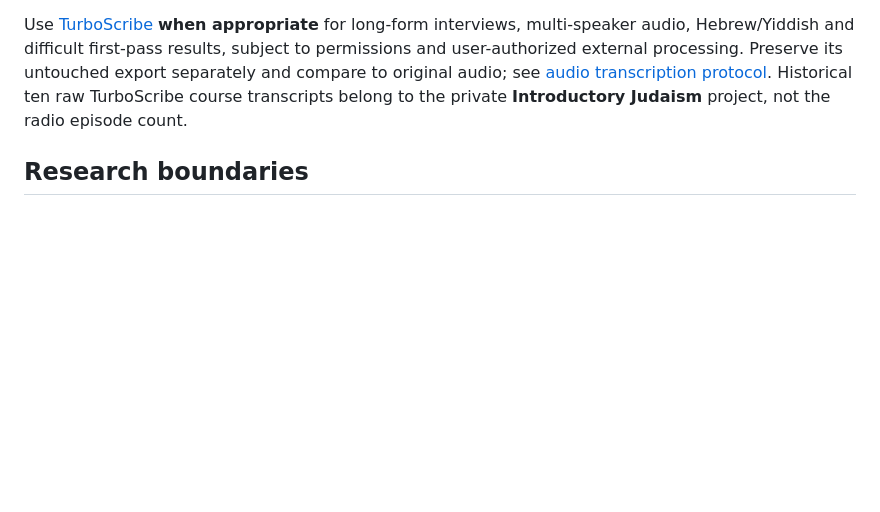
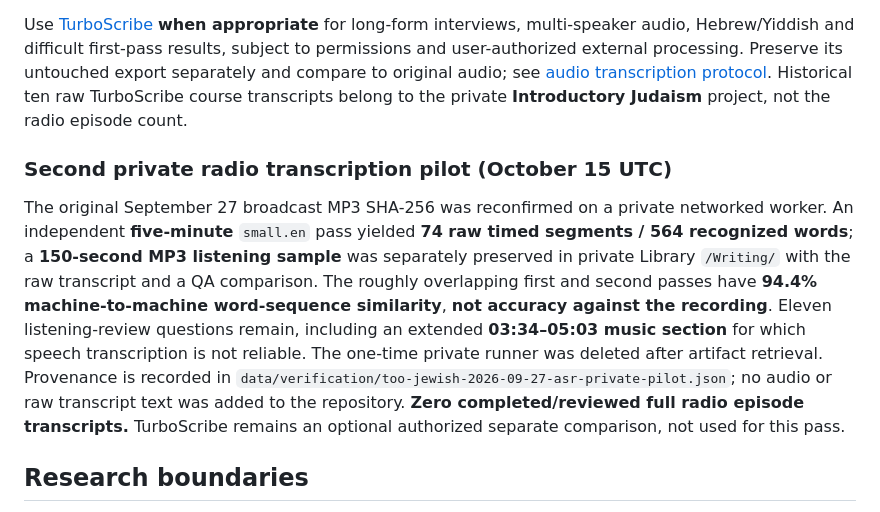
Before and after one commit to SophiaKorb/sam-Cohons-knowledge-atlas, a Markdown page: README.md, the part around the change. Rendered like a GitHub page; blank space fills up the shorter version.

Commit message:
Document second private ASR sample and manual review boundary

```diff
--- a/README.md
+++ b/README.md
@@ -90,6 +90,9 @@ A genuine **150-second** September 27, 2026 show segment was decoded and transcr
 
 Use [TurboScribe](https://turboscribe.com/) **when appropriate** for long-form interviews, multi-speaker audio, Hebrew/Yiddish and difficult first-pass results, subject to permissions and user-authorized external processing. Preserve its untouched export separately and compare to original audio; see [audio transcription protocol](docs/audio-transcription-workflow.md). Historical ten raw TurboScribe course transcripts belong to the private **Introductory Judaism** project, not the radio episode count.
 
+### Second private radio transcription pilot (October 15 UTC)
+The original September 27 broadcast MP3 SHA-256 was reconfirmed on a private networked worker. An independent **five-minute** `small.en` pass yielded **74 raw timed segments / 564 recognized words**; a **150-second MP3 listening sample** was separately preserved in private Library `/Writing/` with the raw transcript and a QA comparison. The roughly overlapping first and second passes have **94.4% machine-to-machine word-sequence similarity**, **not accuracy against the recording**. Eleven listening-review questions remain, including an extended **03:34–05:03 music section** for which speech transcription is not reliable. The one-time private runner was deleted after artifact retrieval. Provenance is recorded in `data/verification/too-jewish-2026-09-27-asr-private-pilot.json`; no audio or raw transcript text was added to the repository. **Zero completed/reviewed full radio episode transcripts.** TurboScribe remains an optional authorized separate comparison, not used for this pass.
+
 ## Research boundaries
 
 The atlas is centered on Sam Cohon's own public work, first-party congregational materials, radio, teaching, interviews, and neutral biographical/professional context.
```
